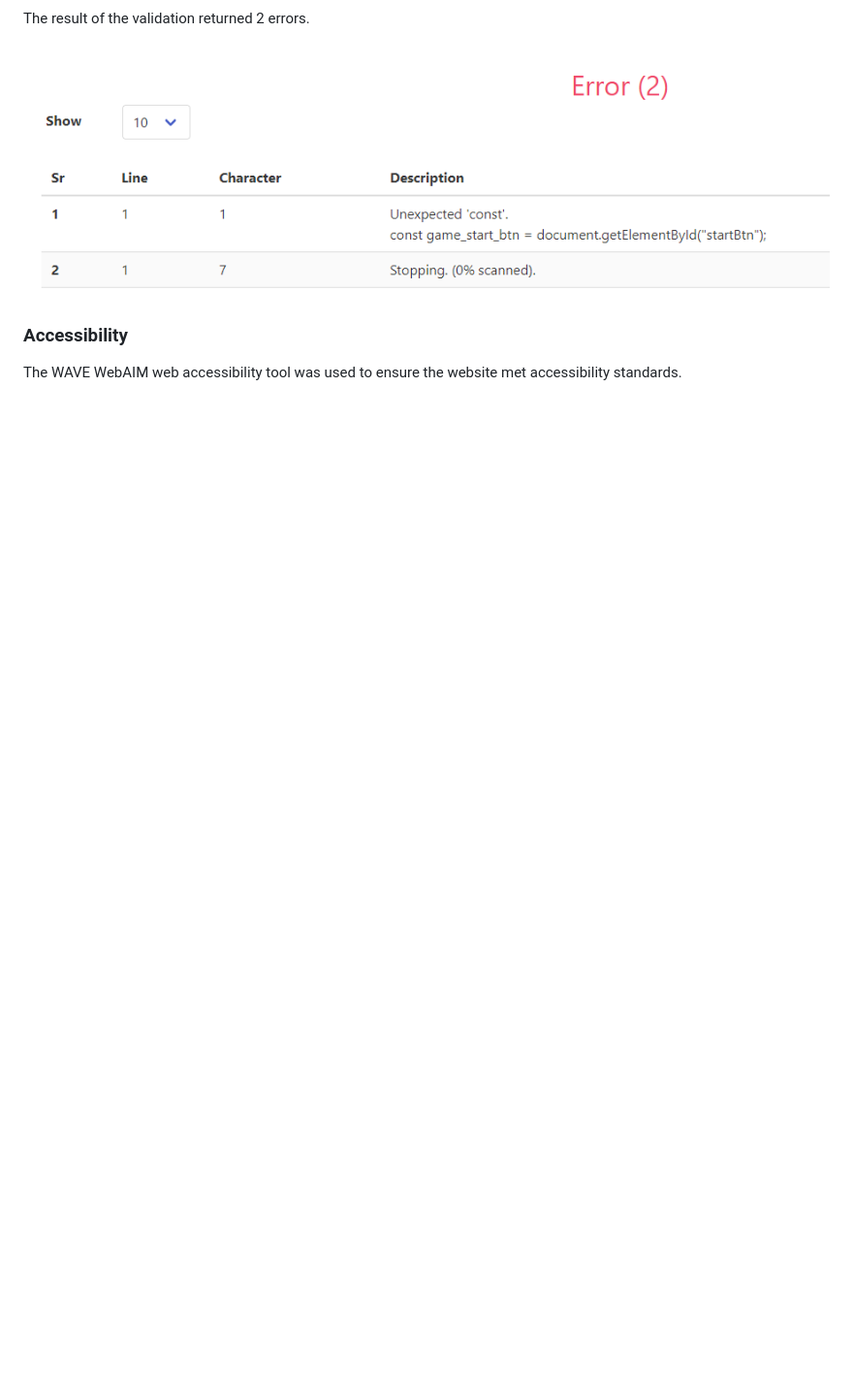
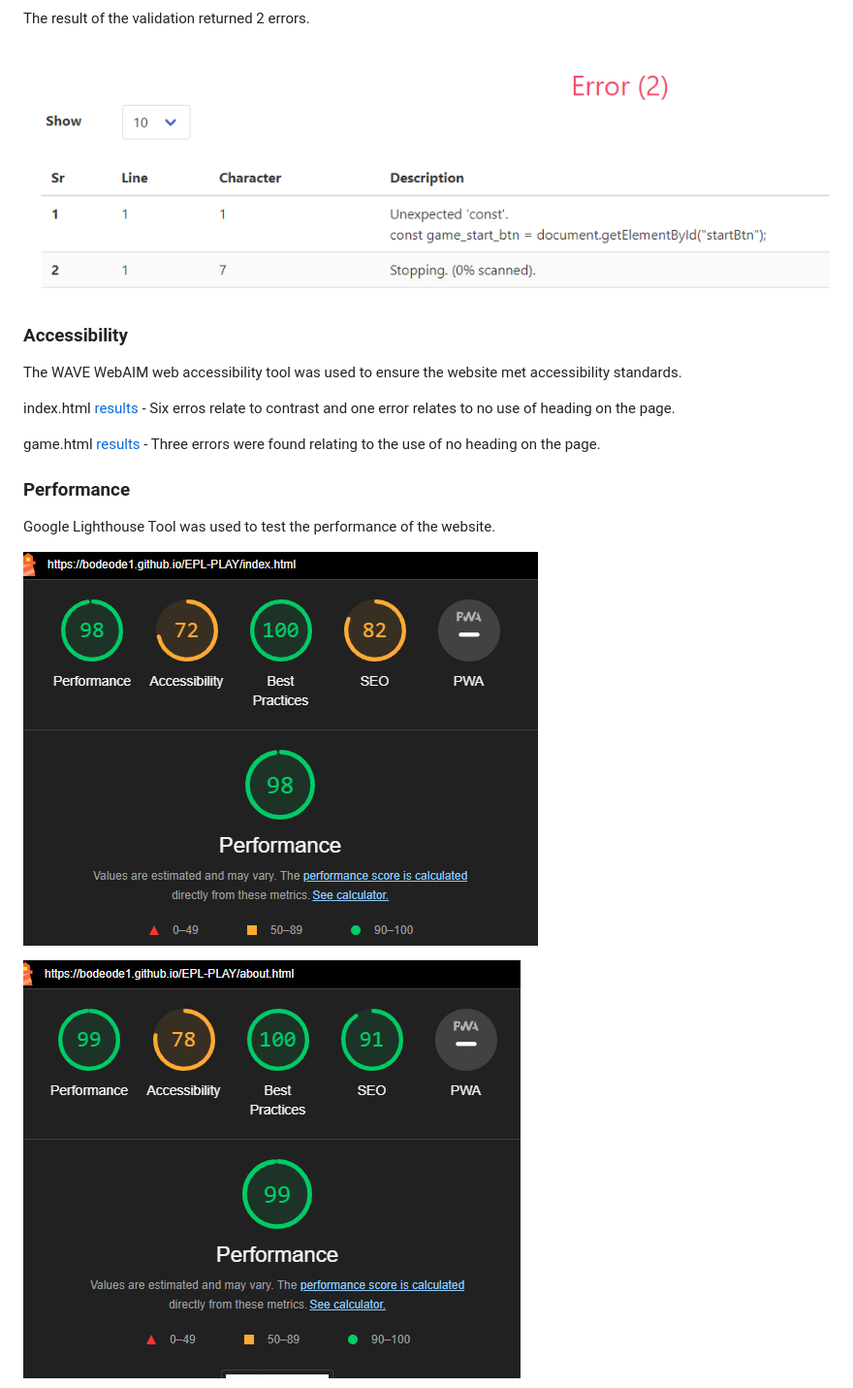
Before and after one commit to Bodeode1/EPL-PLAY, a Markdown page: README.md, the part around the change printed below. Shown: that part at 97% size. Drawn GitHub-style; pictures changed too: assets/images/performance-about.png (added), assets/images/performance-homepage.png (added); blank space fills up the shorter version.

```diff
--- a/README.md
+++ b/README.md
@@ -183,3 +183,17 @@ The result of the validation returned 2 errors.
 
 ### Accessibility
 The WAVE WebAIM web accessibility tool was used to ensure the website met accessibility standards.
+
+
+index.html [results](https://wave.webaim.org/report#/https://bodeode1.github.io/EPL-PLAY/index.html) - Six erros relate to contrast and one error relates to no use of heading on the page.
+
+game.html [results](https://wave.webaim.org/report#/https://bodeode1.github.io/EPL-PLAY/game.html) - Three errors were found relating to the use of no heading on the page.
+
+### Performance
+Google Lighthouse Tool was used to test the performance of the website.
+
+
+![Home Page](assets/images/performance-homepage.png)
+
+![About Page](assets/images/performance-about.png)
+
```
Also changed, not shown: other parts of README.md (+17 -4 lines), assets/images/performance-contact.png (added), assets/images/performance-profile.png (added), 1 other file.
